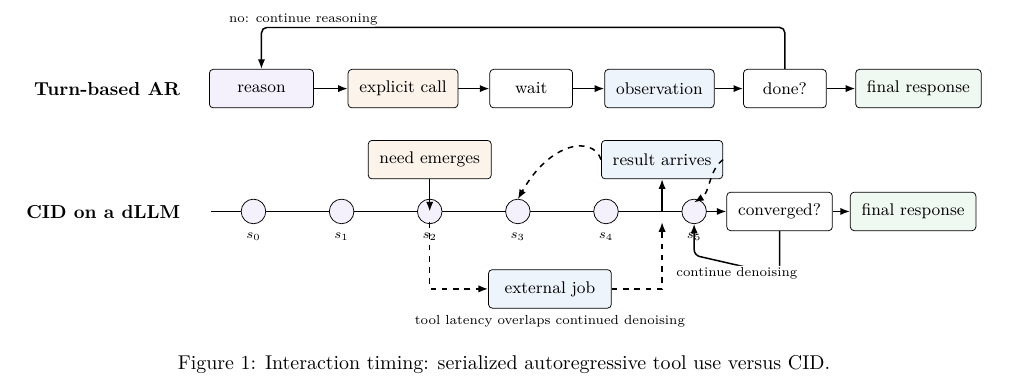
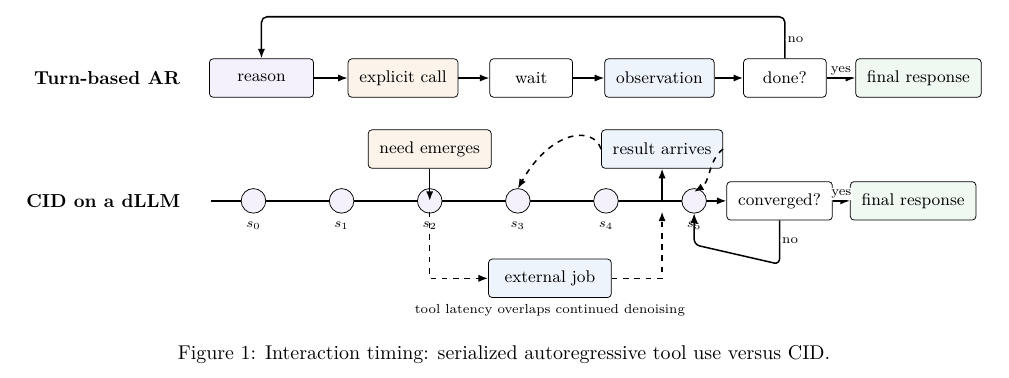
Before and after one commit to fwerkor/continuous-interaction-diffusion-paper, a LaTeX paper (paper.tex, which reads figures/interface-timing.tex): part of page 5 of 15, cut at the place of the change. Compiled offline with pdfLaTeX.

Commit message:
simplify figure 1 decision labels

```diff
--- a/figures/interface-timing.tex
+++ b/figures/interface-timing.tex
@@ -19,9 +19,9 @@
   \draw[line] (arcall) -- (arwait);
   \draw[line] (arwait) -- (arobs);
   \draw[line] (arobs) -- (ardone);
-  \draw[line] (ardone) -- (arfinal);
-  \draw[line, rounded corners=3pt] (ardone.north) -- ++(0,0.78cm) -|
-    node[edgeLabel, above, pos=0.46] {no: continue reasoning} (arreason.north);
+  \draw[line] (ardone) -- node[edgeLabel, above] {yes} (arfinal);
+  \draw[line, rounded corners=3pt] (ardone.north)
+    -- node[edgeLabel, right, pos=0.45] {no} ++(0,0.78cm) -| (arreason.north);
 
   % CID lane: arrivals enter the current trajectory rather than starting a new turn.
   \node[font=\bfseries, anchor=east] at (-0.35,-0.15) {CID on a dLLM};
@@ -32,10 +32,10 @@
     \node[event, fill=thoughtfill] at (\x,-0.15) {};
     \node[note] at (\x,-0.62) {\lab};
   }
-  \draw[line] (cidcheck) -- (cidfinal);
-  \draw[line, rounded corners=3pt] (cidcheck.south) -- ++(0,-0.82cm)
-    -- node[edgeLabel, below] {continue denoising} (9.15,-0.97)
-    -- (9.15,-0.38);
+  \draw[line] (cidcheck) -- node[edgeLabel, above] {yes} (cidfinal);
+  \draw[line, rounded corners=3pt] (cidcheck.south)
+    -- node[edgeLabel, right, pos=0.45] {no} ++(0,-0.82cm)
+    -- (9.15,-0.97) -- (9.15,-0.38);
 
   \node[stage, fill=runtimefill, minimum width=2.0cm] (need) at (4.20,0.82) {need emerges};
   \draw[line] (need.south) -- (4.20,-0.15);
```
